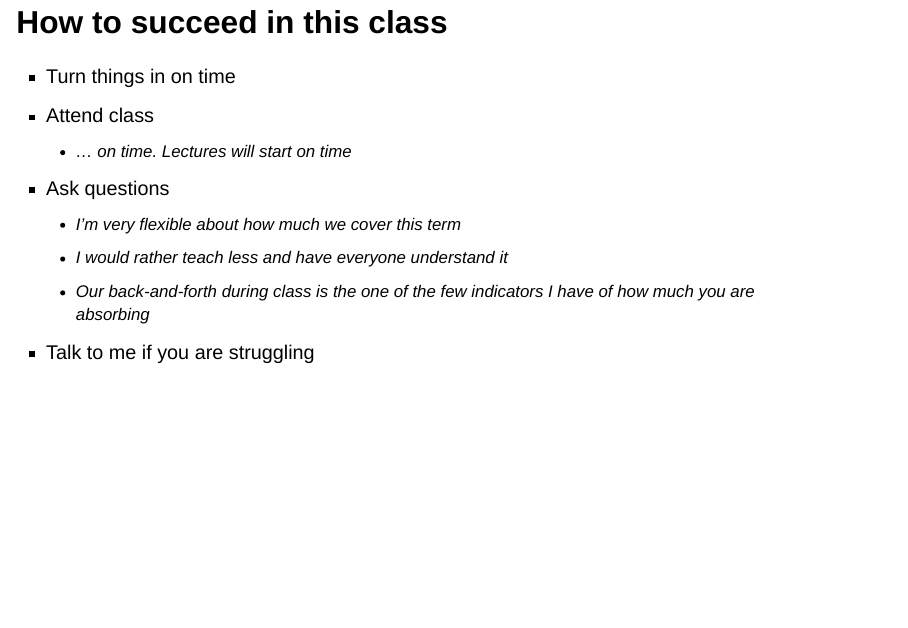
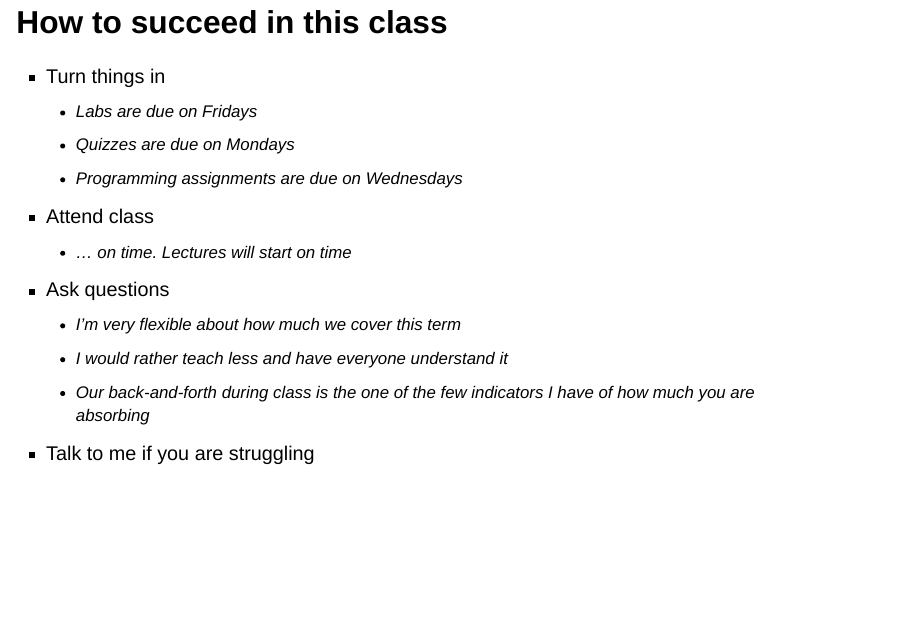
Before and after one commit to schmittpaul/CSC4553F26, a Quarto document (slides/day1.qmd): page 6 of 48. Rendered offline with R 4.5, knitr and Pandoc in place of Quarto, with nearby package versions; drawn as Slidy slides in place of the format the file asks for.

Commit message:
day 1 cleanup

```diff
--- a/slides/day1.qmd
+++ b/slides/day1.qmd
@@ -39,7 +39,10 @@ format:
 
 ## How to succeed in this class
 :::{.incremental}
-- Turn things in [on time]{.alert}
+- Turn things in
+  - Labs are due on Fridays
+  - Quizzes are due on Mondays
+  - Programming assignments are due on Wednesdays
 - Attend class
   - … on time. Lectures will start on time
 - Ask questions
```
